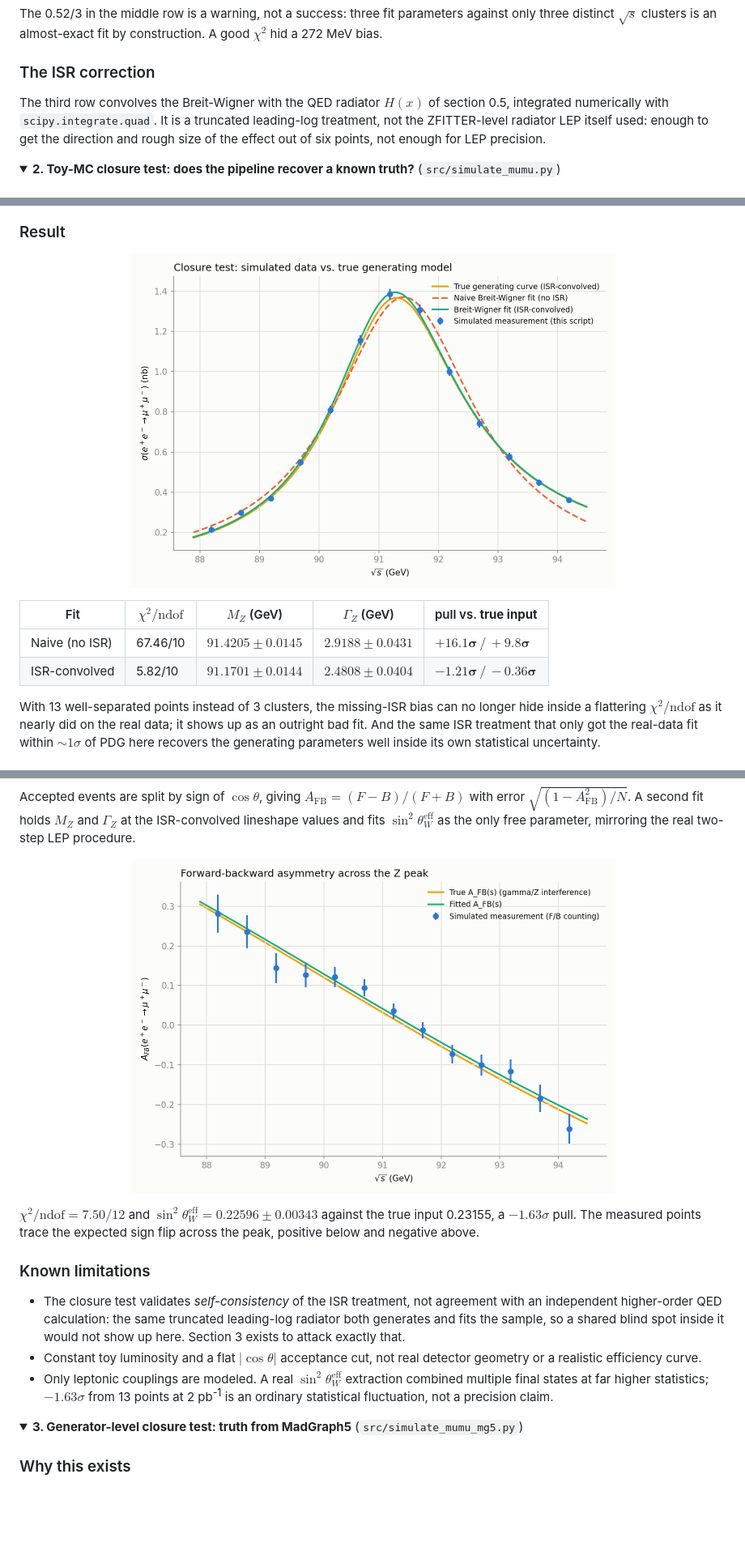
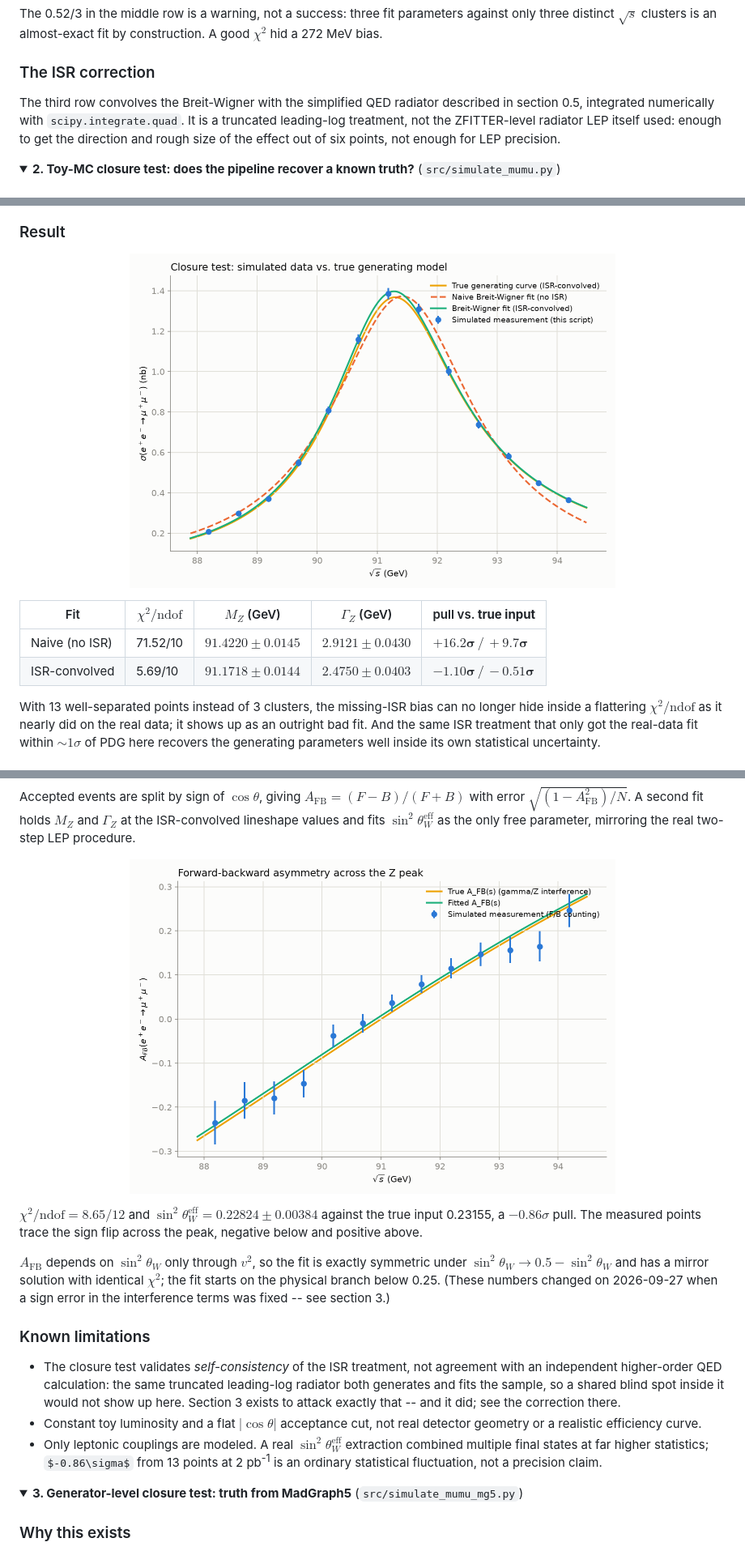
Before and after one commit to NhWee/electron_col_ex, a Markdown page: README.md, 3 parts joined by grey strips. Shown at 81% size. Rendered like a GitHub page; pictures changed too: figures/closure_toy_afb.png, figures/closure_toy_lineshape.png; folded sections open; some formulas as TeX source; blank space fills up the shorter version.

Commit message:
fix: A_FB sign in gamma/Z interference terms; correct README physics

```diff
--- a/README.md
+++ b/README.md
@@ -360,9 +372,9 @@ construction. A good $\chi^2$ hid a 272 MeV bias.
 
 ### The ISR correction
 
-The third row convolves the Breit-Wigner with the QED radiator $H(x)$ of
-section 0.5, integrated numerically with `scipy.integrate.quad`. It is a
-truncated leading-log treatment, not the ZFITTER-level radiator LEP itself
+The third row convolves the Breit-Wigner with the simplified QED radiator
+described in section 0.5, integrated numerically with `scipy.integrate.quad`.
+It is a truncated leading-log treatment, not the ZFITTER-level radiator LEP itself
 used: enough to get the direction and rough size of the effect out of six
 points, not enough for LEP precision.
 
@@ -408,8 +420,8 @@ return what went in.
 
 | Fit | $\chi^2/\mathrm{ndof}$ | $M_Z$ (GeV) | $\Gamma_Z$ (GeV) | pull vs. **true input** |
 |---|---|---|---|---|
-| Naive (no ISR) | 67.46/10 | $91.4205 \pm 0.0145$ | $2.9188 \pm 0.0431$ | $\mathbf{+16.1\sigma\,/\,+9.8\sigma}$ |
-| ISR-convolved | 5.82/10 | $91.1701 \pm 0.0144$ | $2.4808 \pm 0.0404$ | $\mathbf{-1.21\sigma\,/\,-0.36\sigma}$ |
+| Naive (no ISR) | 71.52/10 | $91.4220 \pm 0.0145$ | $2.9121 \pm 0.0430$ | $\mathbf{+16.2\sigma\,/\,+9.7\sigma}$ |
+| ISR-convolved | 5.69/10 | $91.1718 \pm 0.0144$ | $2.4750 \pm 0.0403$ | $\mathbf{-1.10\sigma\,/\,-0.51\sigma}$ |
 
 With 13 well-separated points instead of 3 clusters, the missing-ISR bias can
 no longer hide inside a flattering $\chi^2/\mathrm{ndof}$ as it nearly did on
@@ -447,10 +459,16 @@ real two-step LEP procedure.
        alt="Forward-backward asymmetry across the Z peak, showing the sign flip">
 </p>
 
-$\chi^2/\mathrm{ndof} = 7.50/12$ and
-$\sin^2\theta_W^{\mathrm{eff}} = 0.22596 \pm 0.00343$ against the true input
-0.23155, a $-1.63\sigma$ pull. The measured points trace the expected sign flip
-across the peak, positive below and negative above.
+$\chi^2/\mathrm{ndof} = 8.65/12$ and
+$\sin^2\theta_W^{\mathrm{eff}} = 0.22824 \pm 0.00384$ against the true input
+0.23155, a $-0.86\sigma$ pull. The measured points trace the sign flip across
+the peak, negative below and positive above.
+
+$A_{\mathrm{FB}}$ depends on $\sin^2\theta_W$ only through $v^2$, so the fit
+is exactly symmetric under $\sin^2\theta_W \to 0.5 - \sin^2\theta_W$ and has
+a mirror solution with identical $\chi^2$; the fit starts on the physical
+branch below 0.25. (These numbers changed on 2026-09-27 when a sign error in the
+interference terms was fixed -- see section 3.)
 
 ### Known limitations
 
@@ -458,12 +476,12 @@ across the peak, positive below and negative above.
   agreement with an independent higher-order QED calculation: the same
   truncated leading-log radiator both generates and fits the sample, so a
   shared blind spot inside it would not show up here. Section 3 exists to
-  attack exactly that.
+  attack exactly that -- and it did; see the correction there.
 - Constant toy luminosity and a flat $|\cos\theta|$ acceptance cut, not real
   detector geometry or a realistic efficiency curve.
 - Only leptonic couplings are modeled. A real
   $\sin^2\theta_W^{\mathrm{eff}}$ extraction combined multiple final states at
-  far higher statistics; $-1.63\sigma$ from 13 points at 2 pb<sup>-1</sup> is
+  far higher statistics; $-0.86\sigma$ from 13 points at 2 pb<sup>-1</sup> is
   an ordinary statistical fluctuation, not a precision claim.
 
 </details>
```
Also changed, not shown: other parts of README.md (+70 -42 lines), 2 other files.
